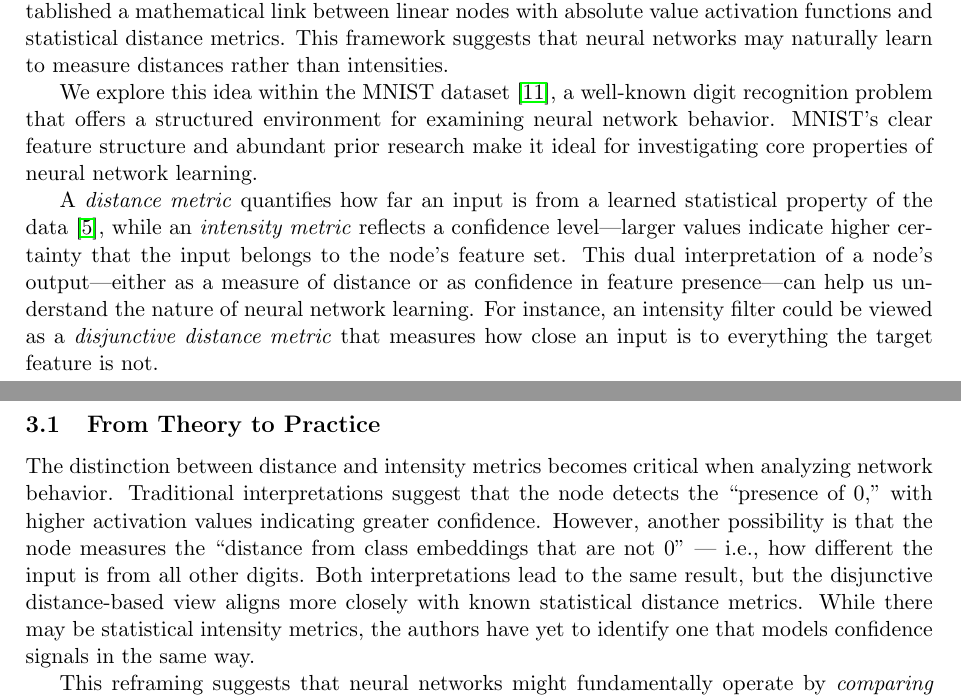
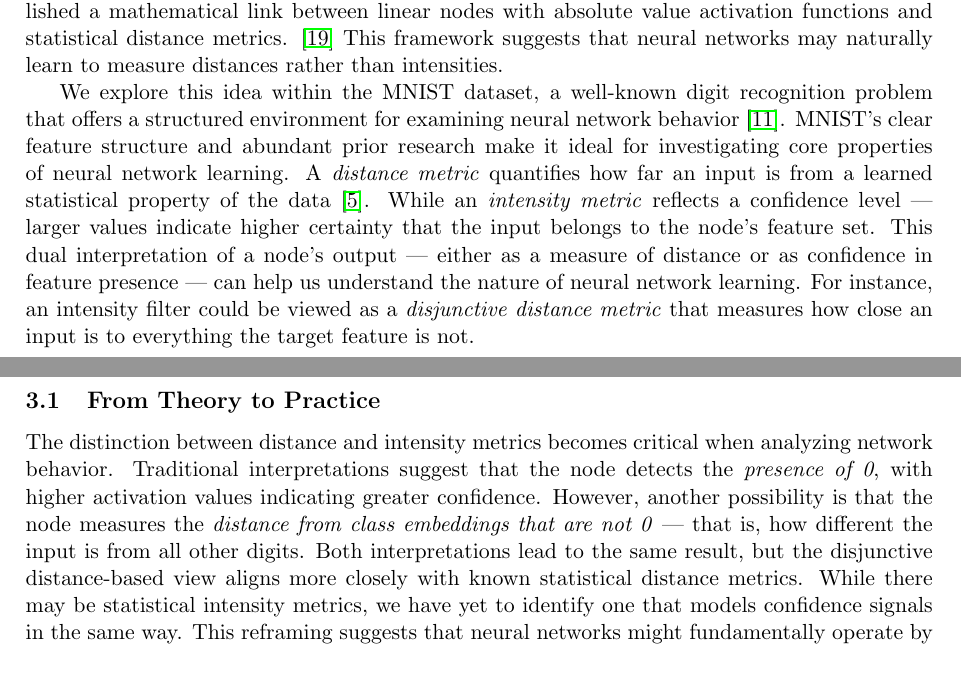
Before and after one commit to alanoursland/neural_networks_use_distance_metrics, a LaTeX paper (paper/oursland2024_nn_use_dm.tex, which reads paper/sections/background.tex): two parts of pages 2 and 3 of 12, joined at a grey line, cut so that both start at the same text, the shorter picture padded with empty space. Compiled offline with pdfLaTeX.

Commit message:
Background polish

```diff
--- a/paper/sections/background.tex
+++ b/paper/sections/background.tex
@@ -1,15 +1,13 @@
 \section{Background}
 
-In our previous work, \textit{Interpreting Neural Networks through Mahalanobis Distance} \citep{oursland2024interpreting}, we established a mathematical link between linear nodes with absolute value activation functions and statistical distance metrics. This framework suggests that neural networks may naturally learn to measure distances rather than intensities.
+In our previous work, \textit{Interpreting Neural Networks through Mahalanobis Distance}, we established a mathematical link between linear nodes with absolute value activation functions and statistical distance metrics. \citep{oursland2024interpreting} This framework suggests that neural networks may naturally learn to measure distances rather than intensities.
 
-We explore this idea within the MNIST dataset \citep{lecun1998gradient}, a well-known digit recognition problem that offers a structured environment for examining neural network behavior. MNIST's clear feature structure and abundant prior research make it ideal for investigating core properties of neural network learning.
-
-A \emph{distance metric} quantifies how far an input is from a learned statistical property of the data \citep{deza2009encyclopedia}, while an \emph{intensity metric} reflects a confidence level—larger values indicate higher certainty that the input belongs to the node's feature set. This dual interpretation of a node's output—either as a measure of distance or as confidence in feature presence—can help us understand the nature of neural network learning. For instance, an intensity filter could be viewed as a \emph{disjunctive distance metric} that measures how close an input is to everything the target feature is not.
+We explore this idea within the MNIST dataset, a well-known digit recognition problem that offers a structured environment for examining neural network behavior \citep{lecun1998gradient}. MNIST's clear feature structure and abundant prior research make it ideal for investigating core properties of neural network learning.
+A \emph{distance metric} quantifies how far an input is from a learned statistical property of the data \citep{deza2009encyclopedia}. While an \emph{intensity metric} reflects a confidence level — larger values indicate higher certainty that the input belongs to the node's feature set. This dual interpretation of a node's output — either as a measure of distance or as confidence in feature presence — can help us understand the nature of neural network learning. For instance, an intensity filter could be viewed as a \emph{disjunctive distance metric} that measures how close an input is to everything the target feature is not.
 
 \subsection{From Theory to Practice}
 
-The distinction between distance and intensity metrics becomes critical when analyzing network behavior. Traditional interpretations suggest that the node detects the “presence of 0,” with higher activation values indicating greater confidence. However, another possibility is that the node measures the “distance from class embeddings that are not 0” — i.e., how different the input is from all other digits. Both interpretations lead to the same result, but the disjunctive distance-based view aligns more closely with known statistical distance metrics. While there may be statistical intensity metrics, the authors have yet to identify one that models confidence signals in the same way.
-
+The distinction between distance and intensity metrics becomes critical when analyzing network behavior. Traditional interpretations suggest that the node detects the \emph{presence of 0}, with higher activation values indicating greater confidence. However, another possibility is that the node measures the \emph{distance from class embeddings that are not 0} — that is, how different the input is from all other digits. Both interpretations lead to the same result, but the disjunctive distance-based view aligns more closely with known statistical distance metrics. While there may be statistical intensity metrics, we have yet to identify one that models confidence signals in the same way.
 This reframing suggests that neural networks might fundamentally operate by \emph{comparing inputs to learned prototypes} rather than \emph{assessing the strength of individual features}. However, proving this requires more than mathematical relationships; we need empirical evidence that networks indeed learn and use distance metrics in practice. This leads to several key questions:
 
 \begin{itemize}
```
Also changed, not shown: paper/sections/background.tex (2 more changed lines).
